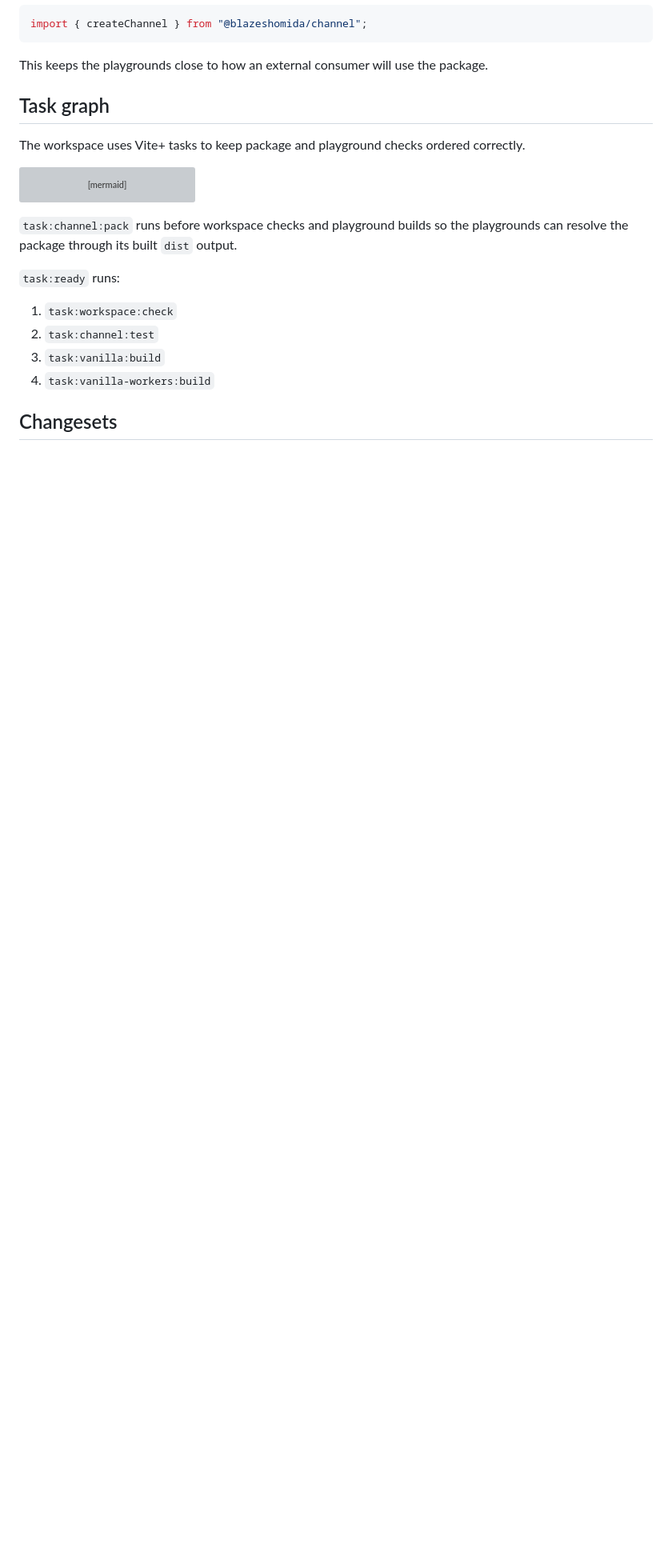
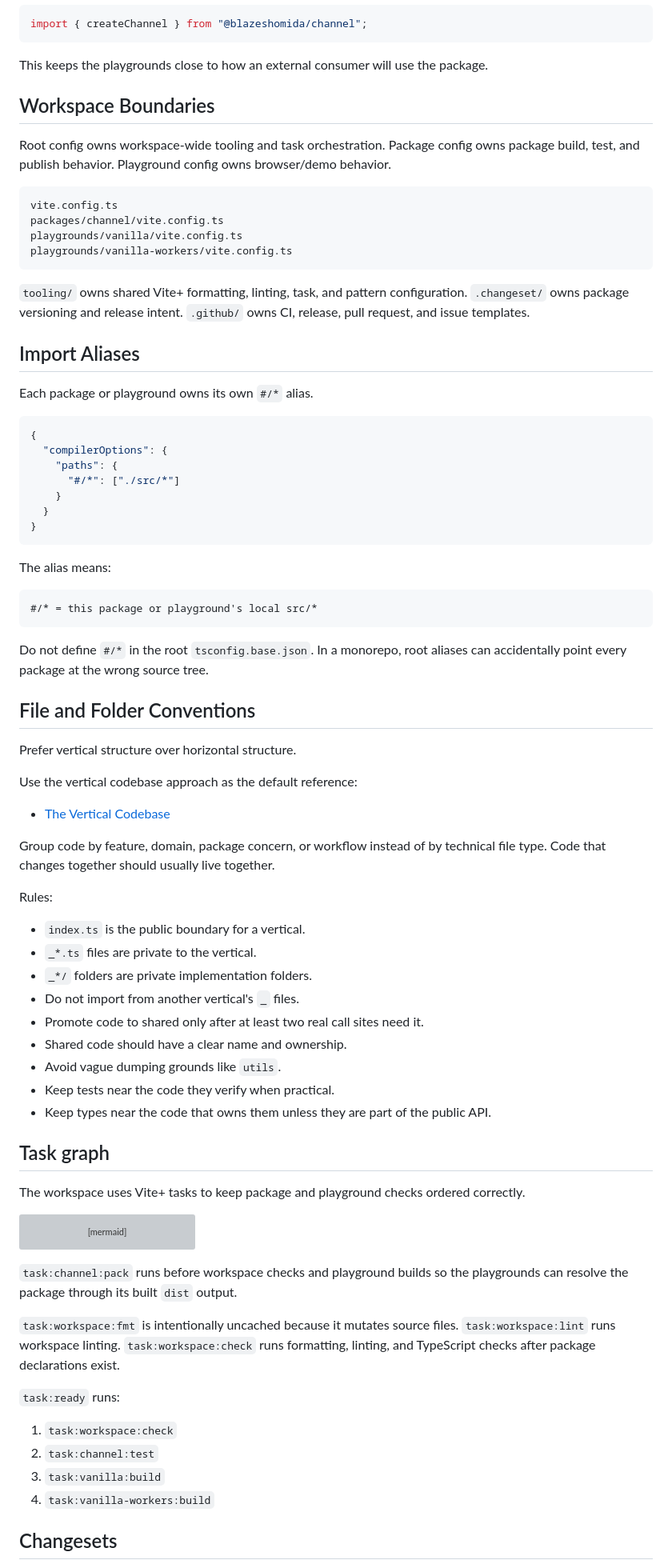
Before and after one commit to blazeshomida/channel, a Markdown page: README.md, the part around one of its changes. Shown at 80% size. GitHub-like rendering; blank space fills up the shorter version; grey boxes are pictures that could not be loaded.

Commit message:
docs(readme): 📝 document template workspace conventions
- Describe vpr commands, workspace boundaries, local aliases, vertical layout guidance, and Vite+ tooling ownership.

````diff
--- a/README.md
+++ b/README.md
@@ -109,6 +123,63 @@ import { createChannel } from "@blazeshomida/channel";
 ```
 
 This keeps the playgrounds close to how an external consumer will use the package.
+
+## Workspace Boundaries
+
+Root config owns workspace-wide tooling and task orchestration. Package config owns package build, test, and publish behavior. Playground config owns browser/demo behavior.
+
+```txt
+vite.config.ts
+packages/channel/vite.config.ts
+playgrounds/vanilla/vite.config.ts
+playgrounds/vanilla-workers/vite.config.ts
+```
+
+`tooling/` owns shared Vite+ formatting, linting, task, and pattern configuration. `.changeset/` owns package versioning and release intent. `.github/` owns CI, release, pull request, and issue templates.
+
+## Import Aliases
+
+Each package or playground owns its own `#/*` alias.
+
+```json
+{
+  "compilerOptions": {
+    "paths": {
+      "#/*": ["./src/*"]
+    }
+  }
+}
+```
+
+The alias means:
+
+```txt
+#/* = this package or playground's local src/*
+```
+
+Do not define `#/*` in the root `tsconfig.base.json`. In a monorepo, root aliases can accidentally point every package at the wrong source tree.
+
+## File and Folder Conventions
+
+Prefer vertical structure over horizontal structure.
+
+Use the vertical codebase approach as the default reference:
+
+- [The Vertical Codebase](https://tkdodo.eu/blog/the-vertical-codebase)
+
+Group code by feature, domain, package concern, or workflow instead of by technical file type. Code that changes together should usually live together.
+
+Rules:
+
+- `index.ts` is the public boundary for a vertical.
+- `_*.ts` files are private to the vertical.
+- `_*/` folders are private implementation folders.
+- Do not import from another vertical's `_` files.
+- Promote code to shared only after at least two real call sites need it.
+- Shared code should have a clear name and ownership.
+- Avoid vague dumping grounds like `utils`.
+- Keep tests near the code they verify when practical.
+- Keep types near the code that owns them unless they are part of the public API.
 
 ## Task graph
 
@@ -135,6 +206,8 @@ flowchart TD
 
 `task:channel:pack` runs before workspace checks and playground builds so the playgrounds can resolve the package through its built `dist` output.
 
+`task:workspace:fmt` is intentionally uncached because it mutates source files. `task:workspace:lint` runs workspace linting. `task:workspace:check` runs formatting, linting, and TypeScript checks after package declarations exist.
+
 `task:ready` runs:
 
 1. `task:workspace:check`
````
Also changed, not shown: other parts of README.md (+50 -11 lines), AGENTS.md (+105 -18 lines).
